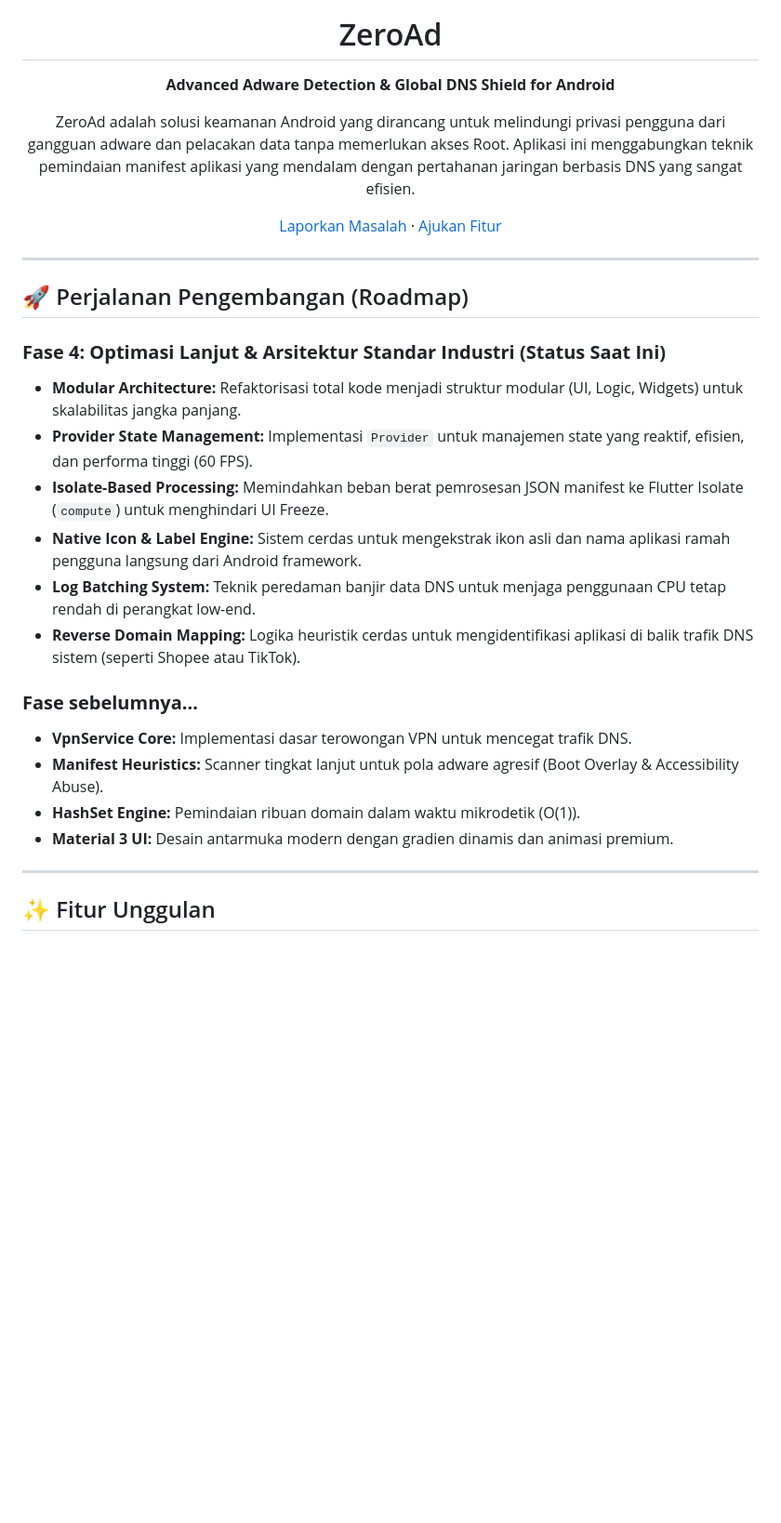
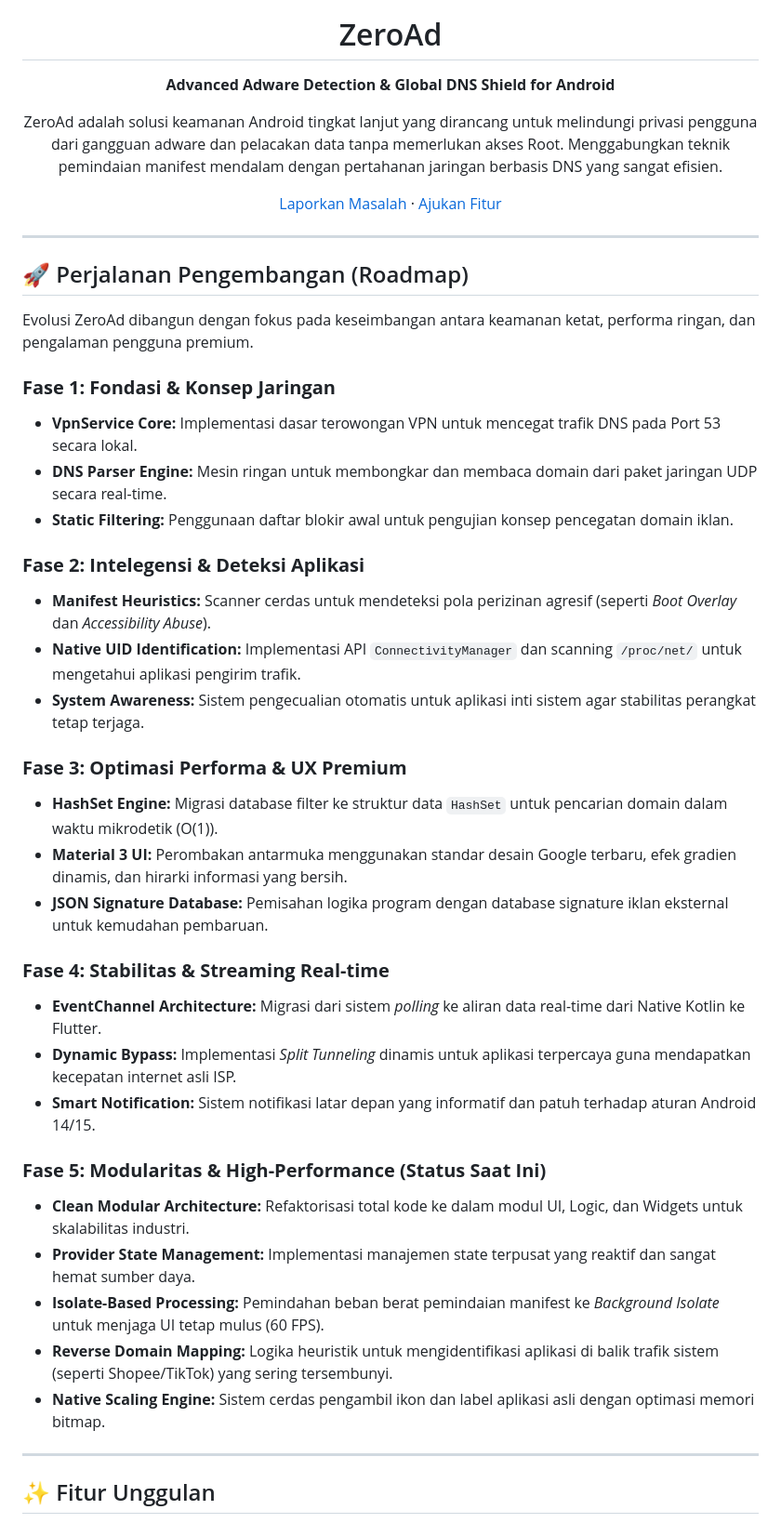
Before and after one commit to initHD3v/ZeroAd, a Markdown page: README.md, the part around one of its changes. Shown at 93% size. Rendered like a GitHub page; blank space fills up the shorter version.

Commit message:
Perbarui dokumentasi README dengan roadmap lengkap Fase 1-5

```diff
--- a/README.md
+++ b/README.md
@@ -3,10 +3,9 @@
 <img src="zeroad.png" alt="ZeroAd Logo" width="140" height="140" />
 
 # ZeroAd
-
 **Advanced Adware Detection & Global DNS Shield for Android**
 
-ZeroAd adalah solusi keamanan Android yang dirancang untuk melindungi privasi pengguna dari gangguan adware dan pelacakan data tanpa memerlukan akses Root. Aplikasi ini menggabungkan teknik pemindaian manifest aplikasi yang mendalam dengan pertahanan jaringan berbasis DNS yang sangat efisien.
+ZeroAd adalah solusi keamanan Android tingkat lanjut yang dirancang untuk melindungi privasi pengguna dari gangguan adware dan pelacakan data tanpa memerlukan akses Root. Menggabungkan teknik pemindaian manifest mendalam dengan pertahanan jaringan berbasis DNS yang sangat efisien.
 
 [Laporkan Masalah](https://github.com/initHD3v/ZeroAd/issues) · [Ajukan Fitur](https://github.com/initHD3v/ZeroAd/issues)
 
@@ -16,19 +15,34 @@ ZeroAd adalah solusi keamanan Android yang dirancang untuk melindungi privasi pe
 
 ## 🚀 Perjalanan Pengembangan (Roadmap)
 
-### **Fase 4: Optimasi Lanjut & Arsitektur Standar Industri (Status Saat Ini)**
-*   **Modular Architecture:** Refaktorisasi total kode menjadi struktur modular (UI, Logic, Widgets) untuk skalabilitas jangka panjang.
-*   **Provider State Management:** Implementasi `Provider` untuk manajemen state yang reaktif, efisien, dan performa tinggi (60 FPS).
-*   **Isolate-Based Processing:** Memindahkan beban berat pemrosesan JSON manifest ke Flutter Isolate (`compute`) untuk menghindari UI Freeze.
-*   **Native Icon & Label Engine:** Sistem cerdas untuk mengekstrak ikon asli dan nama aplikasi ramah pengguna langsung dari Android framework.
-*   **Log Batching System:** Teknik peredaman banjir data DNS untuk menjaga penggunaan CPU tetap rendah di perangkat low-end.
-*   **Reverse Domain Mapping:** Logika heuristik cerdas untuk mengidentifikasi aplikasi di balik trafik DNS sistem (seperti Shopee atau TikTok).
+Evolusi ZeroAd dibangun dengan fokus pada keseimbangan antara keamanan ketat, performa ringan, dan pengalaman pengguna premium.
 
-### **Fase sebelumnya...**
-*   **VpnService Core:** Implementasi dasar terowongan VPN untuk mencegat trafik DNS.
-*   **Manifest Heuristics:** Scanner tingkat lanjut untuk pola adware agresif (Boot Overlay & Accessibility Abuse).
-*   **HashSet Engine:** Pemindaian ribuan domain dalam waktu mikrodetik (O(1)).
-*   **Material 3 UI:** Desain antarmuka modern dengan gradien dinamis dan animasi premium.
+### **Fase 1: Fondasi & Konsep Jaringan**
+*   **VpnService Core:** Implementasi dasar terowongan VPN untuk mencegat trafik DNS pada Port 53 secara lokal.
+*   **DNS Parser Engine:** Mesin ringan untuk membongkar dan membaca domain dari paket jaringan UDP secara real-time.
+*   **Static Filtering:** Penggunaan daftar blokir awal untuk pengujian konsep pencegatan domain iklan.
+
+### **Fase 2: Intelegensi & Deteksi Aplikasi**
+*   **Manifest Heuristics:** Scanner cerdas untuk mendeteksi pola perizinan agresif (seperti *Boot Overlay* dan *Accessibility Abuse*).
+*   **Native UID Identification:** Implementasi API `ConnectivityManager` dan scanning `/proc/net/` untuk mengetahui aplikasi pengirim trafik.
+*   **System Awareness:** Sistem pengecualian otomatis untuk aplikasi inti sistem agar stabilitas perangkat tetap terjaga.
+
+### **Fase 3: Optimasi Performa & UX Premium**
+*   **HashSet Engine:** Migrasi database filter ke struktur data `HashSet` untuk pencarian domain dalam waktu mikrodetik (O(1)).
+*   **Material 3 UI:** Perombakan antarmuka menggunakan standar desain Google terbaru, efek gradien dinamis, dan hirarki informasi yang bersih.
+*   **JSON Signature Database:** Pemisahan logika program dengan database signature iklan eksternal untuk kemudahan pembaruan.
+
+### **Fase 4: Stabilitas & Streaming Real-time**
+*   **EventChannel Architecture:** Migrasi dari sistem *polling* ke aliran data real-time dari Native Kotlin ke Flutter.
+*   **Dynamic Bypass:** Implementasi *Split Tunneling* dinamis untuk aplikasi terpercaya guna mendapatkan kecepatan internet asli ISP.
+*   **Smart Notification:** Sistem notifikasi latar depan yang informatif dan patuh terhadap aturan Android 14/15.
+
+### **Fase 5: Modularitas & High-Performance (Status Saat Ini)**
+*   **Clean Modular Architecture:** Refaktorisasi total kode ke dalam modul UI, Logic, dan Widgets untuk skalabilitas industri.
+*   **Provider State Management:** Implementasi manajemen state terpusat yang reaktif dan sangat hemat sumber daya.
+*   **Isolate-Based Processing:** Pemindahan beban berat pemindaian manifest ke *Background Isolate* untuk menjaga UI tetap mulus (60 FPS).
+*   **Reverse Domain Mapping:** Logika heuristik untuk mengidentifikasi aplikasi di balik trafik sistem (seperti Shopee/TikTok) yang sering tersembunyi.
+*   **Native Scaling Engine:** Sistem cerdas pengambil ikon dan label aplikasi asli dengan optimasi memori bitmap.
 
 ---
 
```
Also changed, not shown: other parts of README.md (+10 -11 lines).
